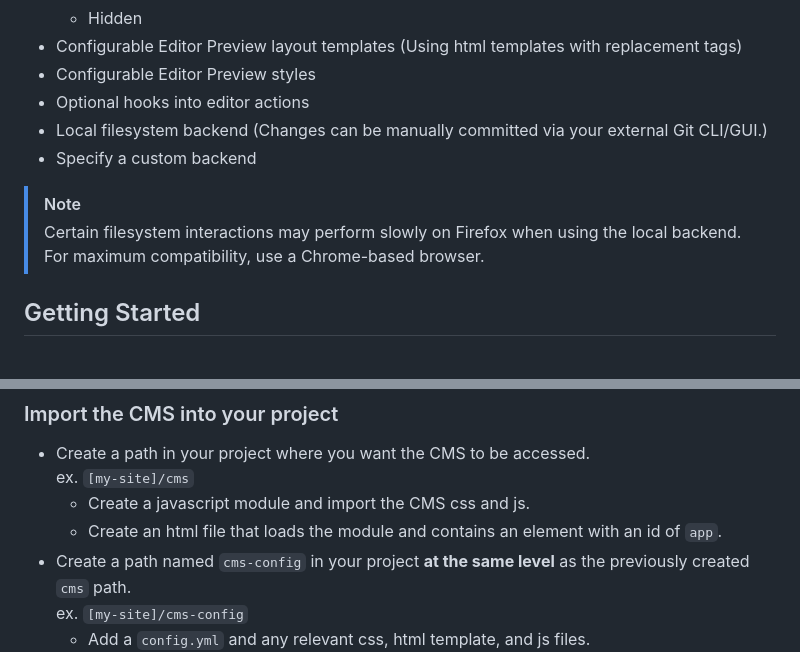
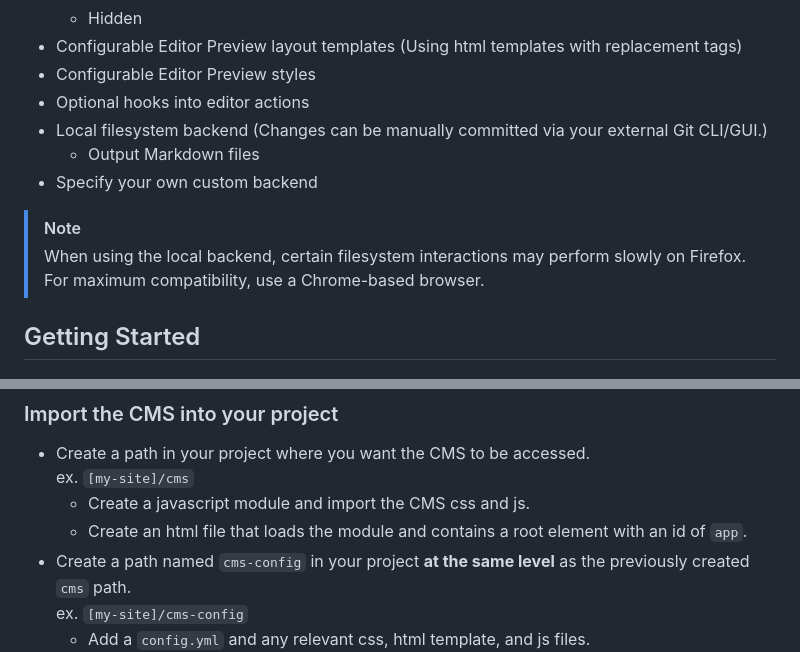
Before and after one commit to Sammy-T/snow-cms, a Markdown page: README.md, 2 parts joined by grey strips. Rendered like a GitHub page.

Commit message:
Include file output in feature list

```diff
--- a/README.md
+++ b/README.md
@@ -16,10 +16,11 @@ I created this project because I wanted a CMS with a rich-text markdown widget,
 - Configurable Editor Preview styles
 - Optional hooks into editor actions
 - Local filesystem backend (Changes can be manually committed via your external Git CLI/GUI.)
-- Specify a custom backend
+  - Output Markdown files
+- Specify your own custom backend
 
 > [!NOTE]
-> Certain filesystem interactions may perform slowly on Firefox when using the local backend.
+> When using the local backend, certain filesystem interactions may perform slowly on Firefox.
 > For maximum compatibility, use a Chrome-based browser.
 
 ## Getting Started
@@ -35,7 +36,7 @@ TODO: add install command
 - Create a path in your project where you want the CMS to be accessed.\
   ex. `[my-site]/cms`
   - Create a javascript module and import the CMS css and js.
-  - Create an html file that loads the module and contains an element with an id of `app`.
+  - Create an html file that loads the module and contains a root element with an id of `app`.
 - Create a path named `cms-config` in your project **at the same level** as the previously created `cms` path.\
   ex. `[my-site]/cms-config`
   - Add a `config.yml` and any relevant css, html template, and js files.
```
